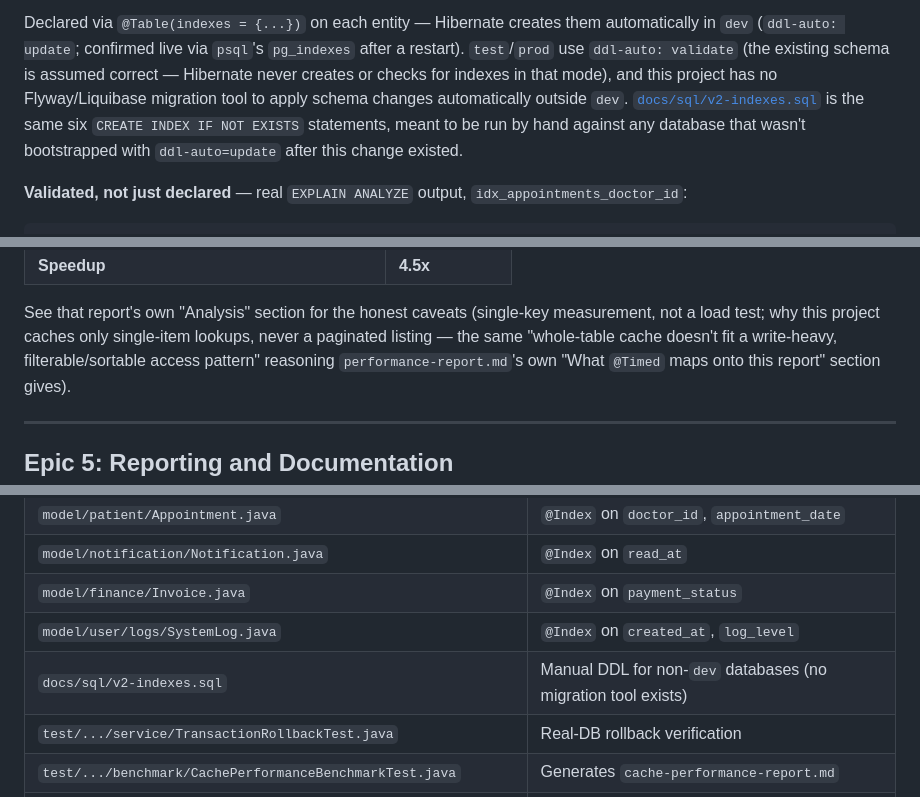
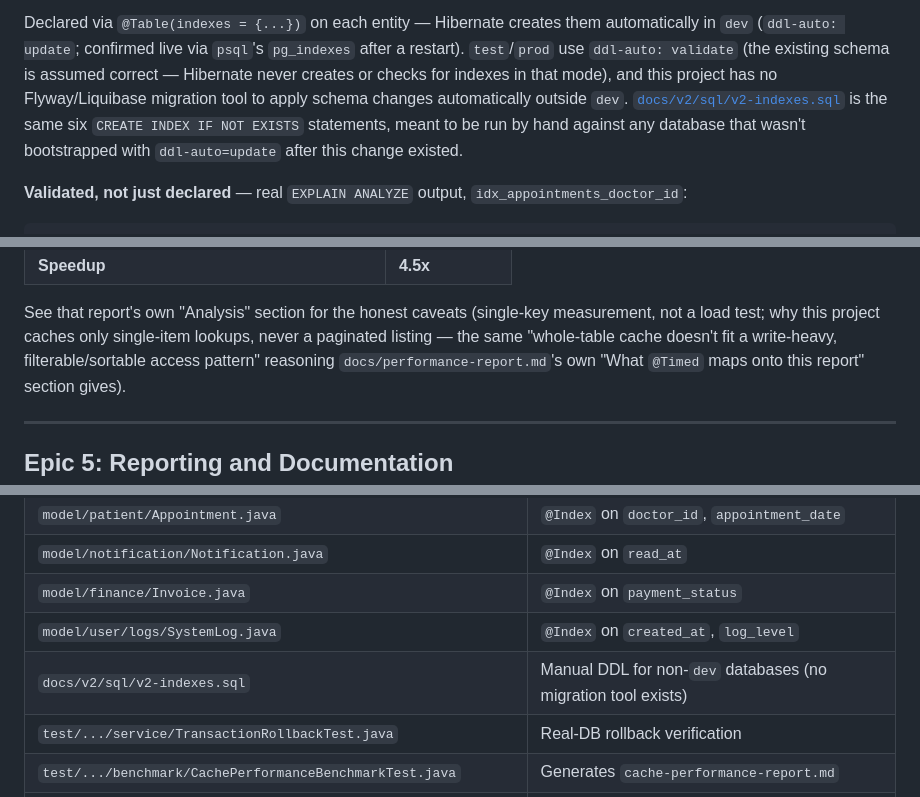
Before and after one commit to jadofils/hms, a Markdown page: docs/v2/v2-report.md, 3 parts joined by grey strips. GitHub-like rendering.

Commit message:
docs(v2): fix cross-doc links to story-2.2 and performance-report after the move

```diff
--- a/docs/v2/v2-report.md
+++ b/docs/v2/v2-report.md
@@ -201,7 +201,7 @@ automatically in `dev` (`ddl-auto: update`; confirmed live via `psql`'s `pg_inde
 a restart). `test`/`prod` use `ddl-auto: validate` (the existing schema is assumed
 correct — Hibernate never creates or checks for indexes in that mode), and this project
 has no Flyway/Liquibase migration tool to apply schema changes automatically outside
-`dev`. [`docs/sql/v2-indexes.sql`](sql/v2-indexes.sql) is the same six `CREATE INDEX IF
+`dev`. [`docs/v2/sql/v2-indexes.sql`](sql/v2-indexes.sql) is the same six `CREATE INDEX IF
 NOT EXISTS` statements, meant to be run by hand against any database that wasn't
 bootstrapped with `ddl-auto=update` after this change existed.
 
@@ -259,7 +259,7 @@ Redis — same rigor as `RestVsGraphQlBenchmarkTest`), shows a real run:
 See that report's own "Analysis" section for the honest caveats (single-key measurement,
 not a load test; why this project caches only single-item lookups, never a paginated
 listing — the same "whole-table cache doesn't fit a write-heavy, filterable/sortable
-access pattern" reasoning `performance-report.md`'s own "What `@Timed` maps onto this
+access pattern" reasoning `docs/performance-report.md`'s own "What `@Timed` maps onto this
 report" section gives).
 
 ---
@@ -286,7 +286,7 @@ optimizations.*
 | `model/notification/Notification.java` | `@Index` on `read_at` |
 | `model/finance/Invoice.java` | `@Index` on `payment_status` |
 | `model/user/logs/SystemLog.java` | `@Index` on `created_at`, `log_level` |
-| `docs/sql/v2-indexes.sql` | Manual DDL for non-`dev` databases (no migration tool exists) |
+| `docs/v2/sql/v2-indexes.sql` | Manual DDL for non-`dev` databases (no migration tool exists) |
 | `test/.../service/TransactionRollbackTest.java` | Real-DB rollback verification |
 | `test/.../benchmark/CachePerformanceBenchmarkTest.java` | Generates `cache-performance-report.md` |
 | `repository/pharmacy/MedicalInventoryRepository.java` | Derived query + custom JPQL `findLowStock` |
```
Also changed, not shown: other parts of docs/v2/v2-report.md (+4 -4 lines).
